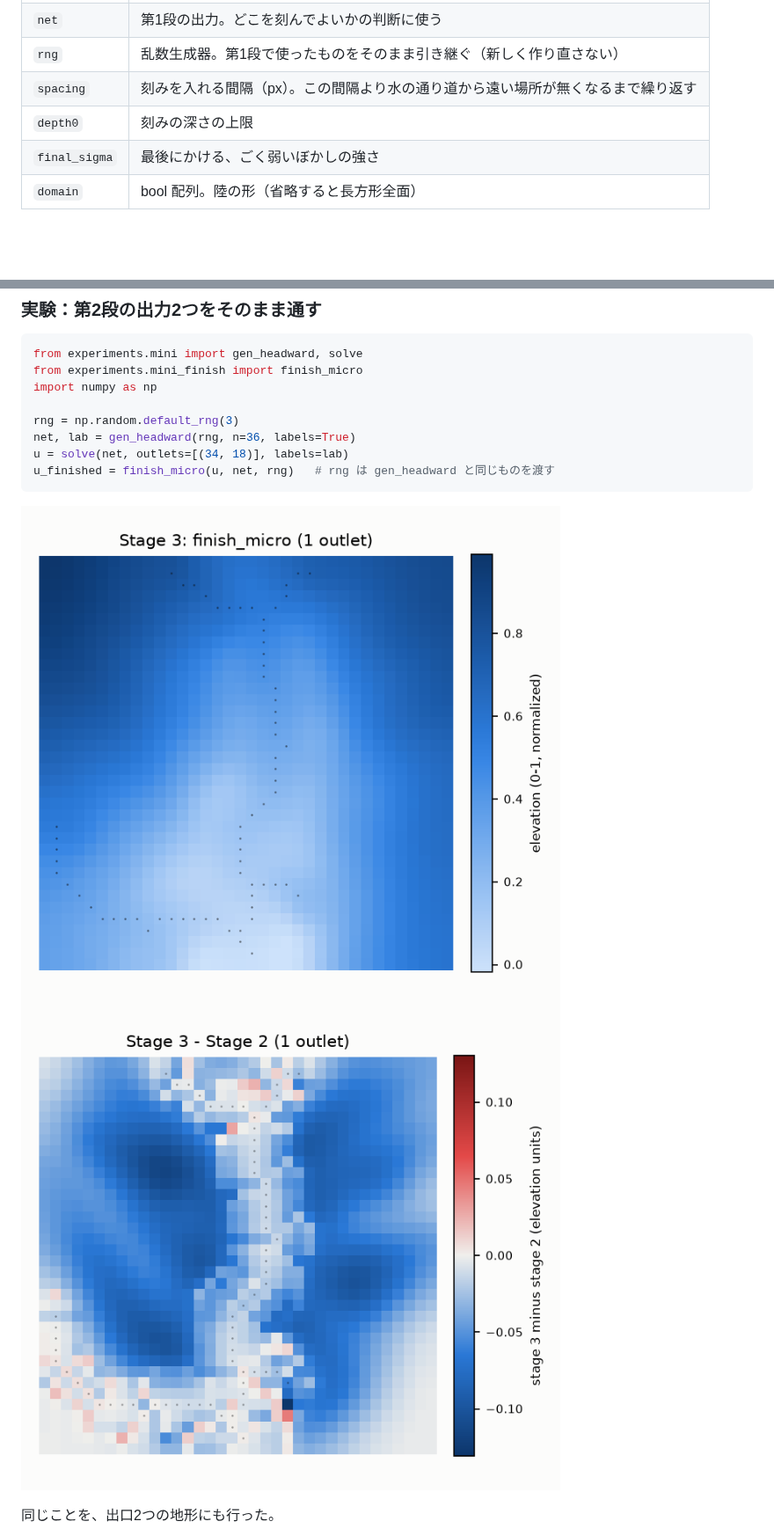
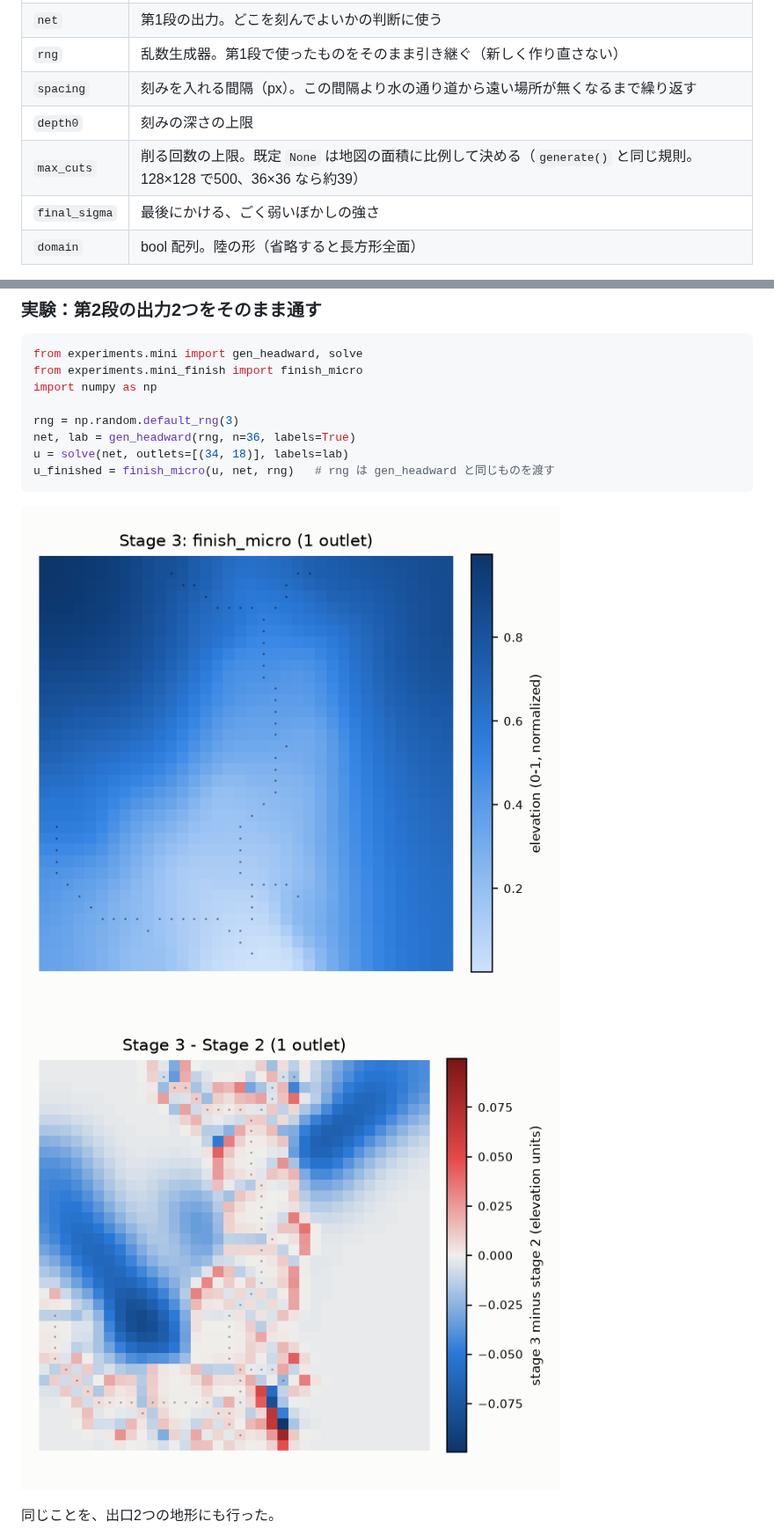
Before and after one commit to mykawariver/mykawa, a Markdown page: docs/USAGE.md, 2 parts joined by grey strips. Shown at 88% size. Drawn GitHub-style; pictures changed too: docs/images/stage3_single.png, docs/images/stage3_single_diff.png; blank space fills up the shorter version.

```diff
--- a/docs/USAGE.md
+++ b/docs/USAGE.md
@@ -234,6 +234,7 @@ def finish_micro(u, net, rng, spacing=3.0, depth0=0.13, width=2.4,
 | `rng` | 乱数生成器。第1段で使ったものをそのまま引き継ぐ（新しく作り直さない） |
 | `spacing` | 刻みを入れる間隔（px）。この間隔より水の通り道から遠い場所が無くなるまで繰り返す |
 | `depth0` | 刻みの深さの上限 |
+| `max_cuts` | 削る回数の上限。既定 `None` は地図の面積に比例して決める（`generate()` と同じ規則。128×128 で500、36×36 なら約39） |
 | `final_sigma` | 最後にかける、ごく弱いぼかしの強さ |
 | `domain` | bool 配列。陸の形（省略すると長方形全面） |
 
```
Also changed, not shown: other parts of docs/USAGE.md (+14 -12 lines), docs/images/stage2_single.png, docs/images/stage2_two.png, docs/images/stage3_two.png, docs/images/stage3_two_diff.png.
